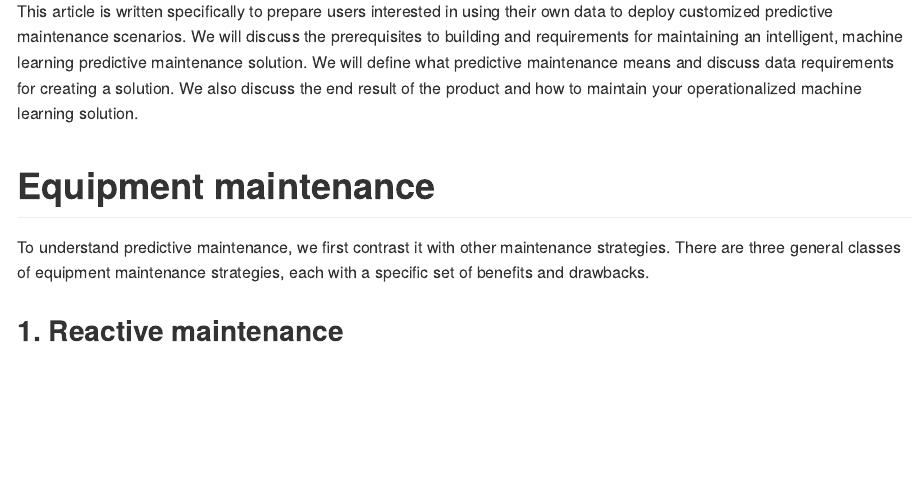
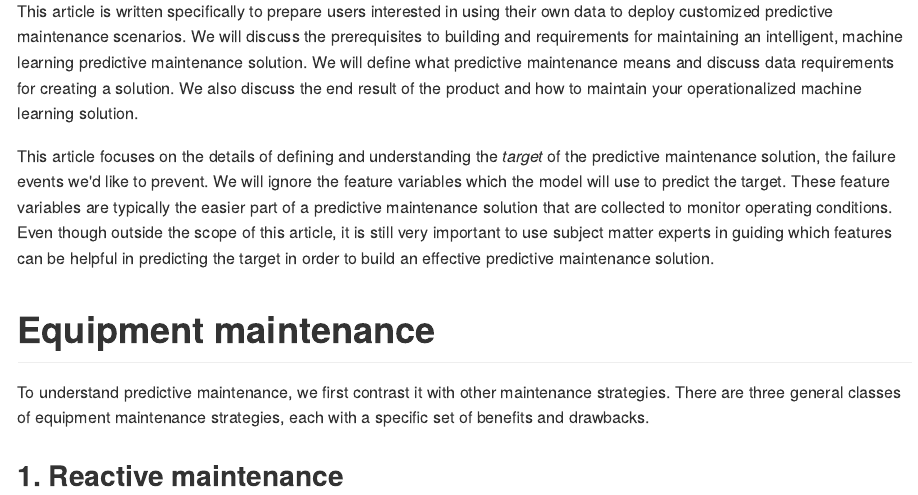
Before and after one commit to ehrlinger/MaintainingPredictiveMaintenance, an R Markdown document (PMCareFeeding.Rmd): the page in a window 1100 px wide, from 450 px down. The pictures show the output file PMCareFeeding.md that the author committed with the source, drawn offline in the style of GitHub.

Commit message:
Add a para concerning the lack of features information.

```diff
--- a/PMCareFeeding.Rmd
+++ b/PMCareFeeding.Rmd
@@ -36,6 +36,8 @@ The AML gallery currently contains two predictive maintenance example scenarios:
  https://docs.microsoft.com/en-us/azure/machine-learning/preview/scenario-deep-learning-for-predictive-maintenance
 
 This article is written specifically to prepare users interested in using their own data to deploy customized predictive maintenance scenarios. We will discuss the prerequisites to building and requirements for maintaining an intelligent, machine learning predictive maintenance solution. We will define what predictive maintenance means and discuss data requirements for creating a solution. We also discuss the end result of the product and how to maintain your operationalized machine learning solution.
+
+This article focuses on the details of defining and understanding the _target_ of the predictive maintenance solution, the failure events we'd like to prevent. We will ignore the feature variables which the model will use to predict the target. These feature variables are typically the easier part of a predictive maintenance solution that are collected to monitor operating conditions. Even though outside the scope of this article, it is still very important to use subject matter experts in guiding which features can be helpful in predicting the target in order to build an effective predictive maintenance solution.
 
 # Equipment maintenance
 
```
Also changed, not shown: PMCareFeeding.md.
